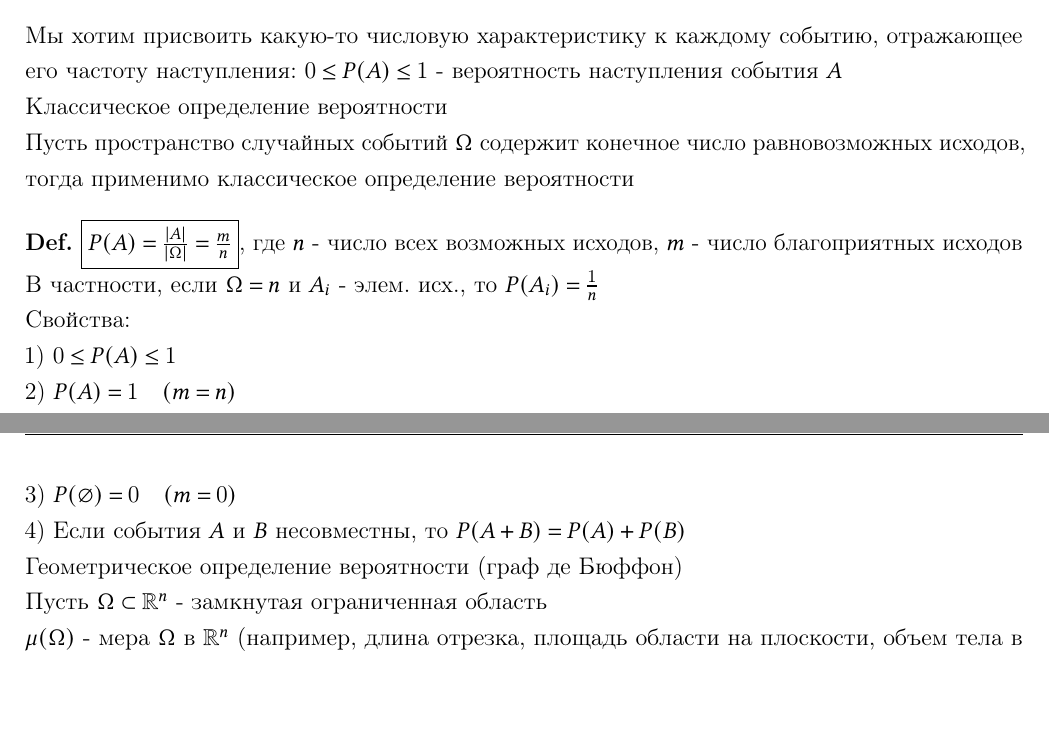
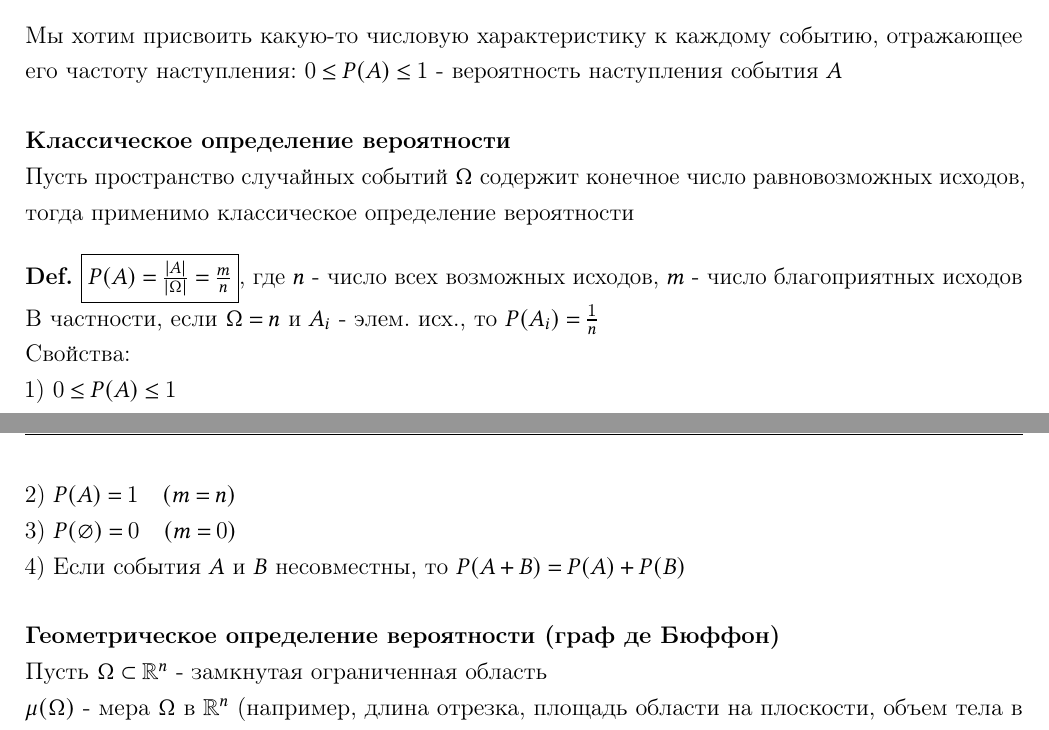
Before and after one commit to pelmesh619/itmo_conspects, a LaTeX document (probtheory/probtheory_2024_09_03.tex): two parts of pages 2 and 3 of 3, joined at a grey line, cut so that both start at the same text, the shorter picture padded with empty space. Compiled offline with pdfLaTeX.

Commit message:
some headers fix

```diff
--- a/probtheory/probtheory_2024_09_03.tex
+++ b/probtheory/probtheory_2024_09_03.tex
@@ -93,7 +93,9 @@
     Мы хотим присвоить какую-то числовую характеристику к каждому событию,
     отражающее его частоту наступления: $0 \leq P(A) \leq 1$ - вероятность наступления события $A$
 
-    Классическое определение вероятности % header?
+    \mediumvspace
+
+    \textbf{Классическое определение вероятности}
 
     Пусть пространство случайных событий $\Omega$ содержит конечное число равновозможных исходов,
     тогда применимо классическое определение вероятности
@@ -112,7 +114,9 @@
 
     4) Если события $A$ и $B$ несовместны, то $P(A + B) = P(A) + P(B)$
 
-    Геометрическое определение вероятности (граф де Бюффон)
+    \mediumvspace
+
+    \textbf{Геометрическое определение вероятности (граф де Бюффон)}
 
     Пусть $\Omega \subset \Real^n$ - замкнутая ограниченная область
 
```
Also changed, not shown: conspects/probtheory/probtheory_2024_09_03.pdf.
